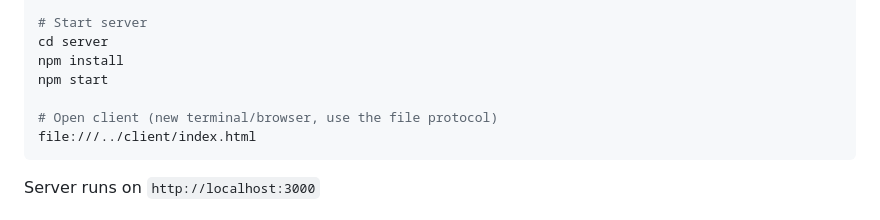
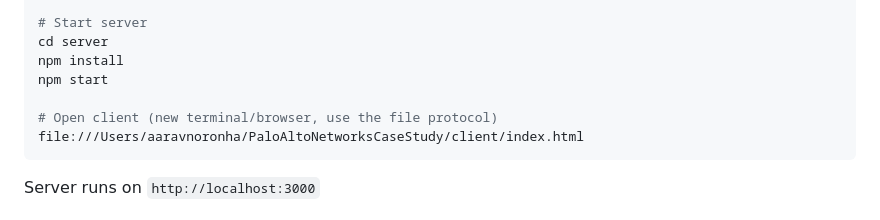
Before and after one commit to aaravnoronha/PaloAltoNetworksCaseStudy, a Markdown page: README.md, the part around the change. Drawn GitHub-style.

````diff
--- a/README.md
+++ b/README.md
@@ -19,7 +19,7 @@ npm install
 npm start
 
 # Open client (new terminal/browser, use the file protocol)
-file:///../client/index.html
+file:///Users/aaravnoronha/PaloAltoNetworksCaseStudy/client/index.html
 ```
 
 Server runs on `http://localhost:3000`
````
